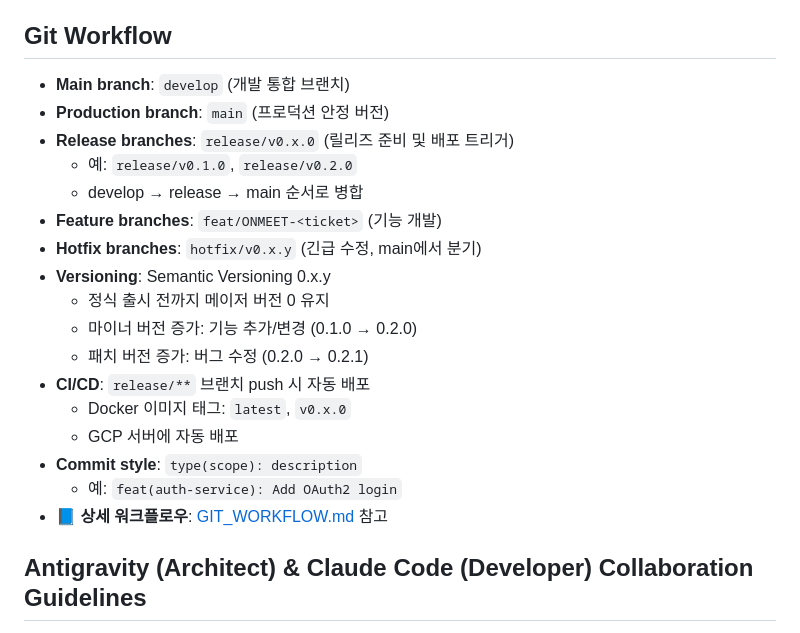
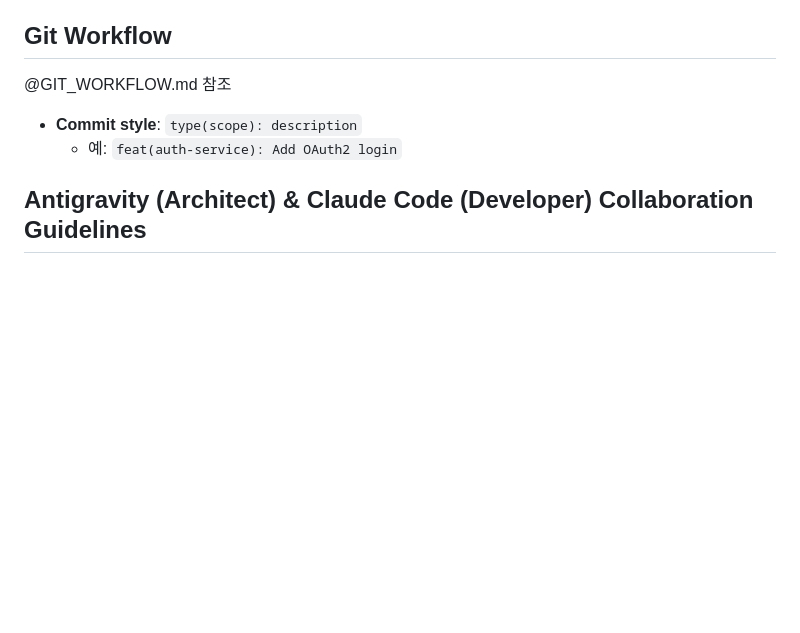
Before and after one commit to evencoding/onmeet-backend, a Markdown page: CLAUDE.md, the part around the change. Drawn GitHub-style; blank space fills up the shorter version.

Commit message:
docs: hotfix 브랜치 정책 업데이트 (release 기반 분기)
- CLAUDE.md: Git Workflow 상세 내용을 @GIT_WORKFLOW.md 참조로 변경
- GIT_WORKFLOW.md: hotfix를 main 대신 release에서 분기하도록 수정

```diff
--- a/CLAUDE.md
+++ b/CLAUDE.md
@@ -63,23 +63,9 @@ docker compose down                      # Stop all
 - Event-driven communication via Kafka
 
 ## Git Workflow
-- **Main branch**: `develop` (개발 통합 브랜치)
-- **Production branch**: `main` (프로덕션 안정 버전)
-- **Release branches**: `release/v0.x.0` (릴리즈 준비 및 배포 트리거)
-  - 예: `release/v0.1.0`, `release/v0.2.0`
-  - develop → release → main 순서로 병합
-- **Feature branches**: `feat/ONMEET-<ticket>` (기능 개발)
-- **Hotfix branches**: `hotfix/v0.x.y` (긴급 수정, main에서 분기)
-- **Versioning**: Semantic Versioning 0.x.y
-  - 정식 출시 전까지 메이저 버전 0 유지
-  - 마이너 버전 증가: 기능 추가/변경 (0.1.0 → 0.2.0)
-  - 패치 버전 증가: 버그 수정 (0.2.0 → 0.2.1)
-- **CI/CD**: `release/**` 브랜치 push 시 자동 배포
-  - Docker 이미지 태그: `latest`, `v0.x.0`
-  - GCP 서버에 자동 배포
+@GIT_WORKFLOW.md 참조
 - **Commit style**: `type(scope): description`
   - 예: `feat(auth-service): Add OAuth2 login`
-- 📘 **상세 워크플로우**: [GIT_WORKFLOW.md](./GIT_WORKFLOW.md) 참고
 
 ## Antigravity (Architect) & Claude Code (Developer) Collaboration Guidelines
 - **Interactive Review**: 상위 기획자(Antigravity)는 CC에게 작업을 단순히 던지고 끝내는 것이 아니라, PTY나 파이프라인을 통해 상호작용하며 CC의 산출물을 중간 점검합니다.
```
Also changed, not shown: GIT_WORKFLOW.md (+11 -7 lines).
